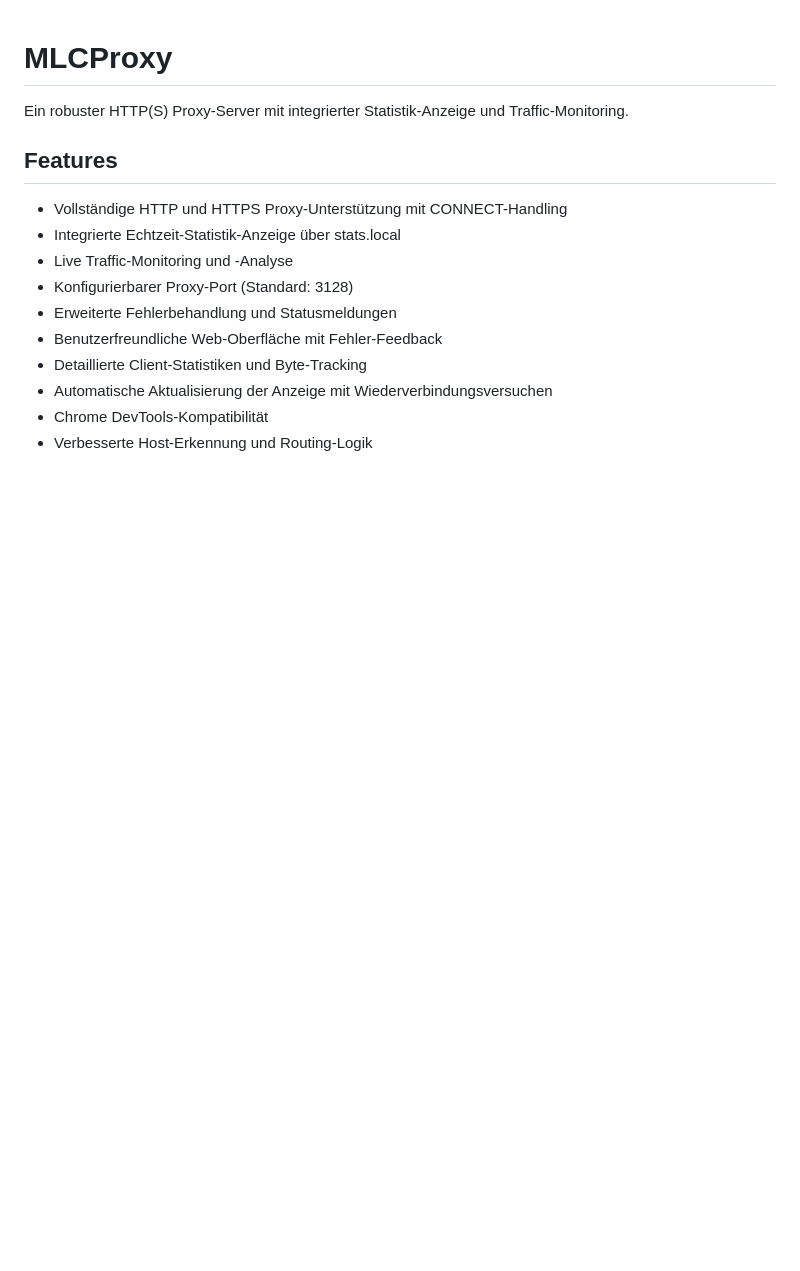
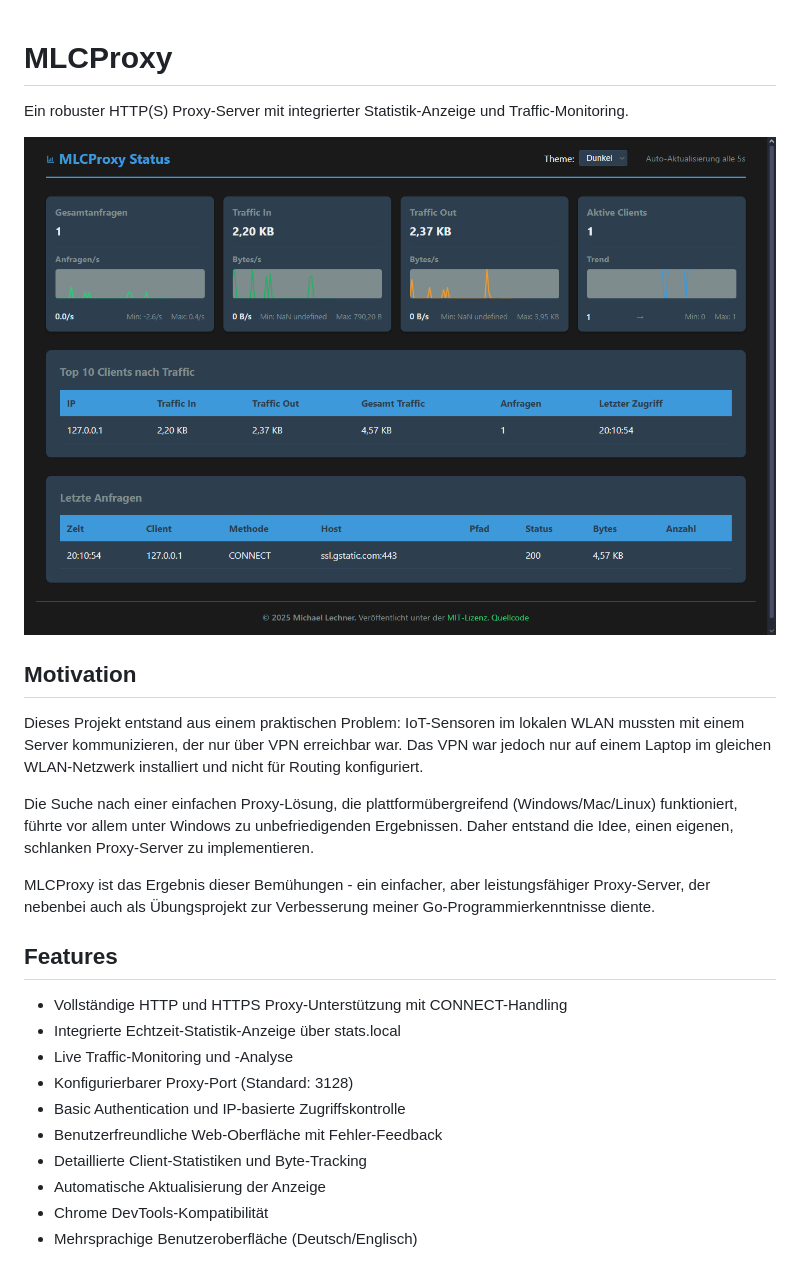
Before and after one commit to mlechner911/mlcproxy, a Markdown page: README.de.md, the part around the change printed below. Drawn GitHub-style; pictures changed too: screenshots/scrshot.de.png (added); blank space fills up the shorter version.

```diff
--- a/README.de.md
+++ b/README.de.md
@@ -1,6 +1,16 @@
 # MLCProxy
 
 Ein robuster HTTP(S) Proxy-Server mit integrierter Statistik-Anzeige und Traffic-Monitoring.
+
+![MLCProxy Statistik Interface](screenshots/scrshot.de.png)
+
+## Motivation
+
+Dieses Projekt entstand aus einem praktischen Problem: IoT-Sensoren im lokalen WLAN mussten mit einem Server kommunizieren, der nur über VPN erreichbar war. Das VPN war jedoch nur auf einem Laptop im gleichen WLAN-Netzwerk installiert und nicht für Routing konfiguriert.
+
+Die Suche nach einer einfachen Proxy-Lösung, die plattformübergreifend (Windows/Mac/Linux) funktioniert, führte vor allem unter Windows zu unbefriedigenden Ergebnissen. Daher entstand die Idee, einen eigenen, schlanken Proxy-Server zu implementieren.
+
+MLCProxy ist das Ergebnis dieser Bemühungen - ein einfacher, aber leistungsfähiger Proxy-Server, der nebenbei auch als Übungsprojekt zur Verbesserung meiner Go-Programmierkenntnisse diente.
 
 ## Features
 
@@ -8,10 +18,10 @@ Ein robuster HTTP(S) Proxy-Server mit integrierter Statistik-Anzeige und Traffic
 - Integrierte Echtzeit-Statistik-Anzeige über stats.local
 - Live Traffic-Monitoring und -Analyse
 - Konfigurierbarer Proxy-Port (Standard: 3128)
-- Erweiterte Fehlerbehandlung und Statusmeldungen
+- Basic Authentication und IP-basierte Zugriffskontrolle
 - Benutzerfreundliche Web-Oberfläche mit Fehler-Feedback
 - Detaillierte Client-Statistiken und Byte-Tracking
-- Automatische Aktualisierung der Anzeige mit Wiederverbindungsversuchen
+- Automatische Aktualisierung der Anzeige
 - Chrome DevTools-Kompatibilität
-- Verbesserte Host-Erkennung und Routing-Logik
+- Mehrsprachige Benutzeroberfläche (Deutsch/Englisch)
 
```
Also changed, not shown: other parts of README.de.md (+103 -15 lines), README.md (+104 -12 lines), screenshots/scrshot.en.png (added), 4 other files.
